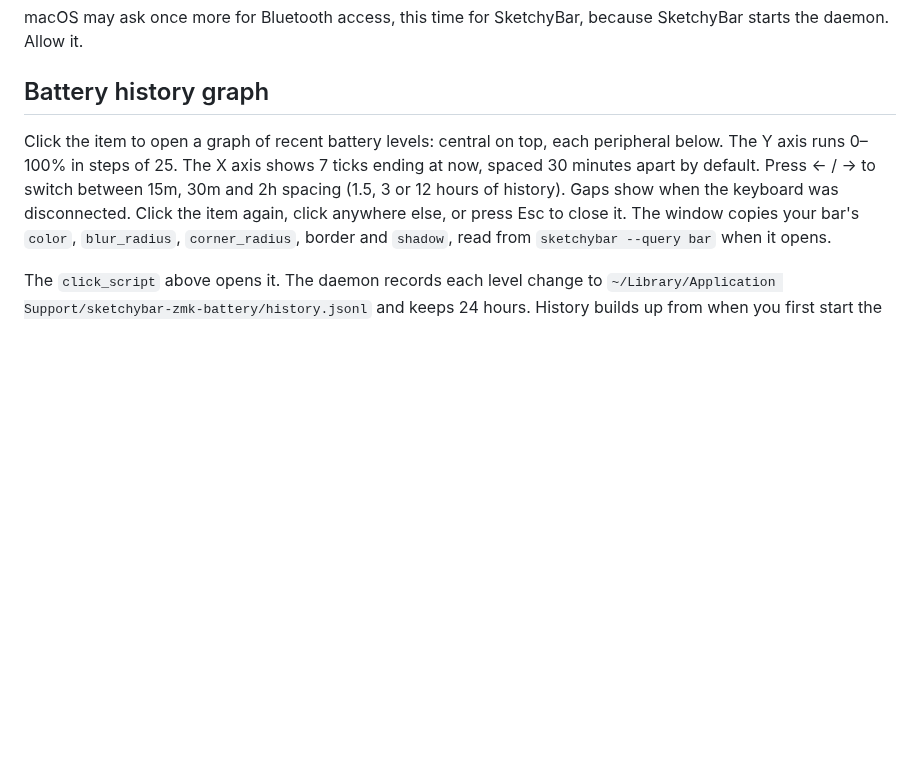
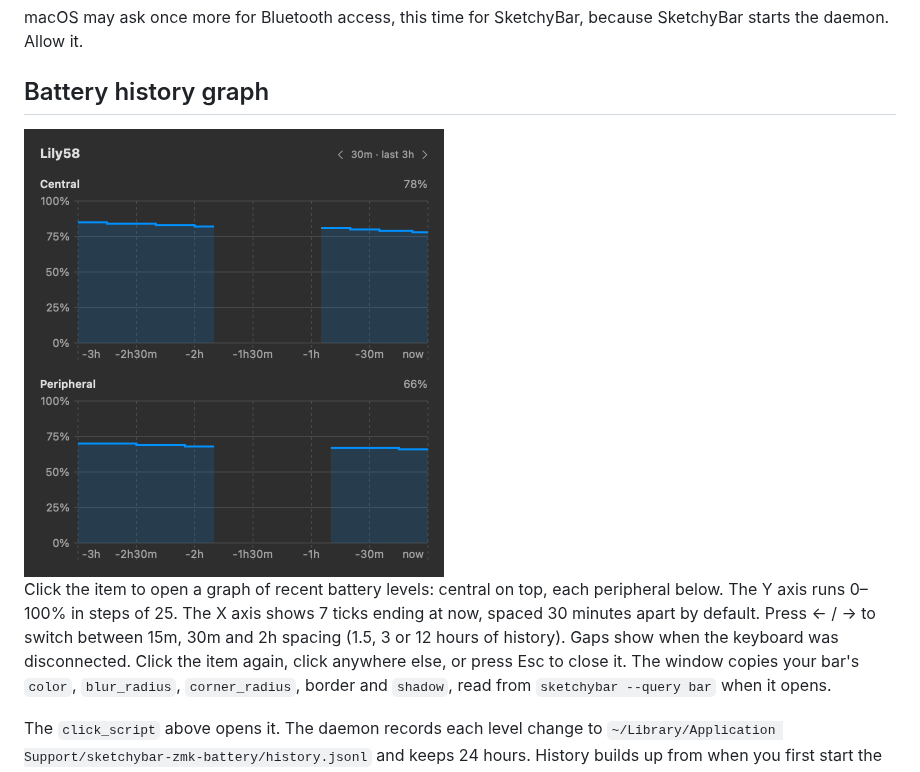
Before and after one commit to ngbucsit/sketchybar-zmk-battery, a Markdown page: README.md, the part around the change. Drawn GitHub-style; pictures changed too: docs/graph.png (added); blank space fills up the shorter version.

Commit message:
Add battery history graph screenshot to README
Co-Authored-By: Claude Opus 5.5 <noreply@anthropic.com>

```diff
--- a/README.md
+++ b/README.md
@@ -87,6 +87,8 @@ macOS may ask once more for Bluetooth access, this time for SketchyBar, because
 
 ## Battery history graph
 
+<img src="docs/graph.png" width="420" alt="Battery history graph: central and peripheral levels over the last 3 hours, with a gap where the keyboard was off">
+
 Click the item to open a graph of recent battery levels: central on top, each peripheral below. The Y axis runs 0–100% in steps of 25. The X axis shows 7 ticks ending at now, spaced 30 minutes apart by default. Press ← / → to switch between 15m, 30m and 2h spacing (1.5, 3 or 12 hours of history). Gaps show when the keyboard was disconnected. Click the item again, click anywhere else, or press Esc to close it. The window copies your bar's `color`, `blur_radius`, `corner_radius`, border and `shadow`, read from `sketchybar --query bar` when it opens.
 
 The `click_script` above opens it. The daemon records each level change to `~/Library/Application Support/sketchybar-zmk-battery/history.jsonl` and keeps 24 hours. History builds up from when you first start the daemon.
```
